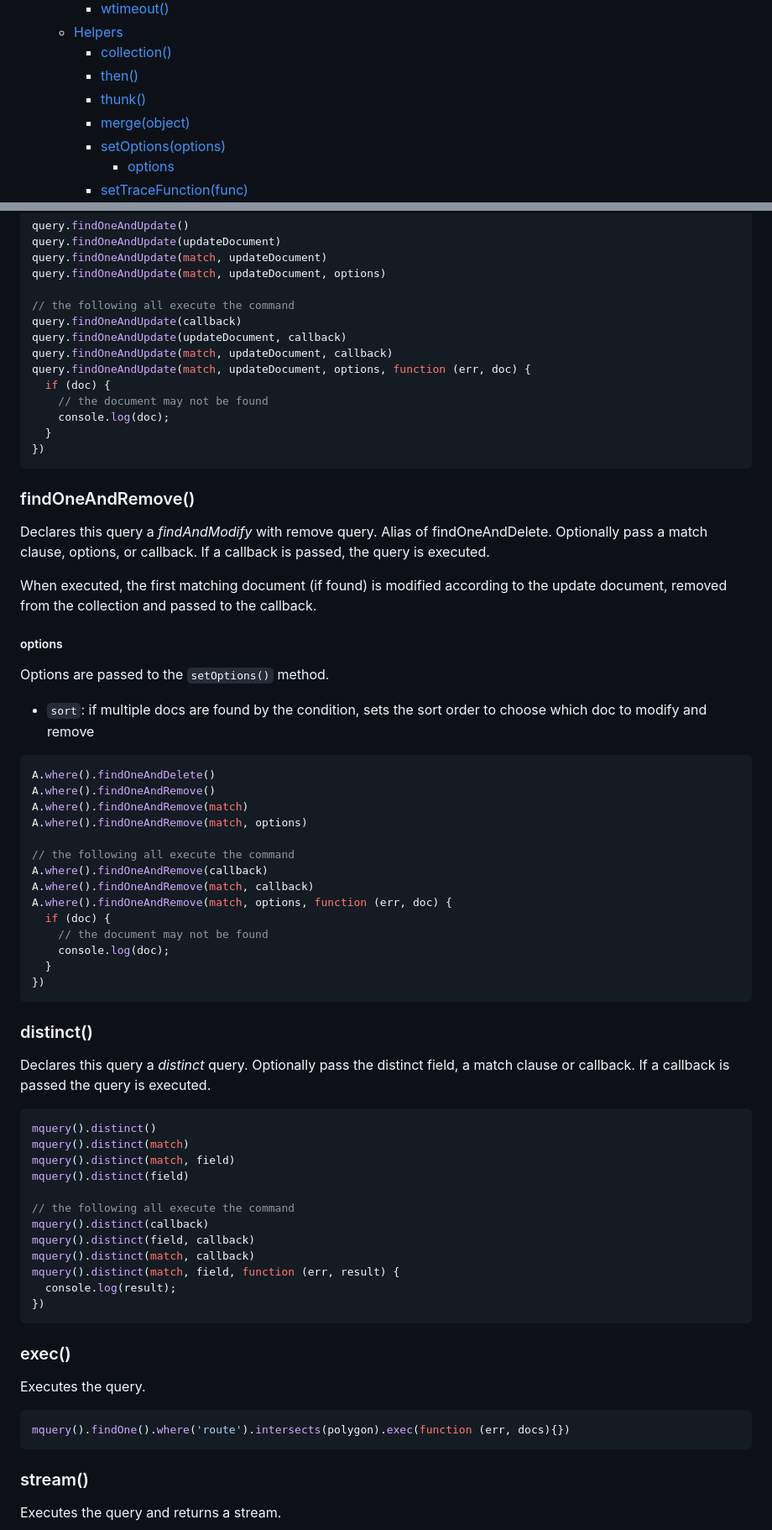
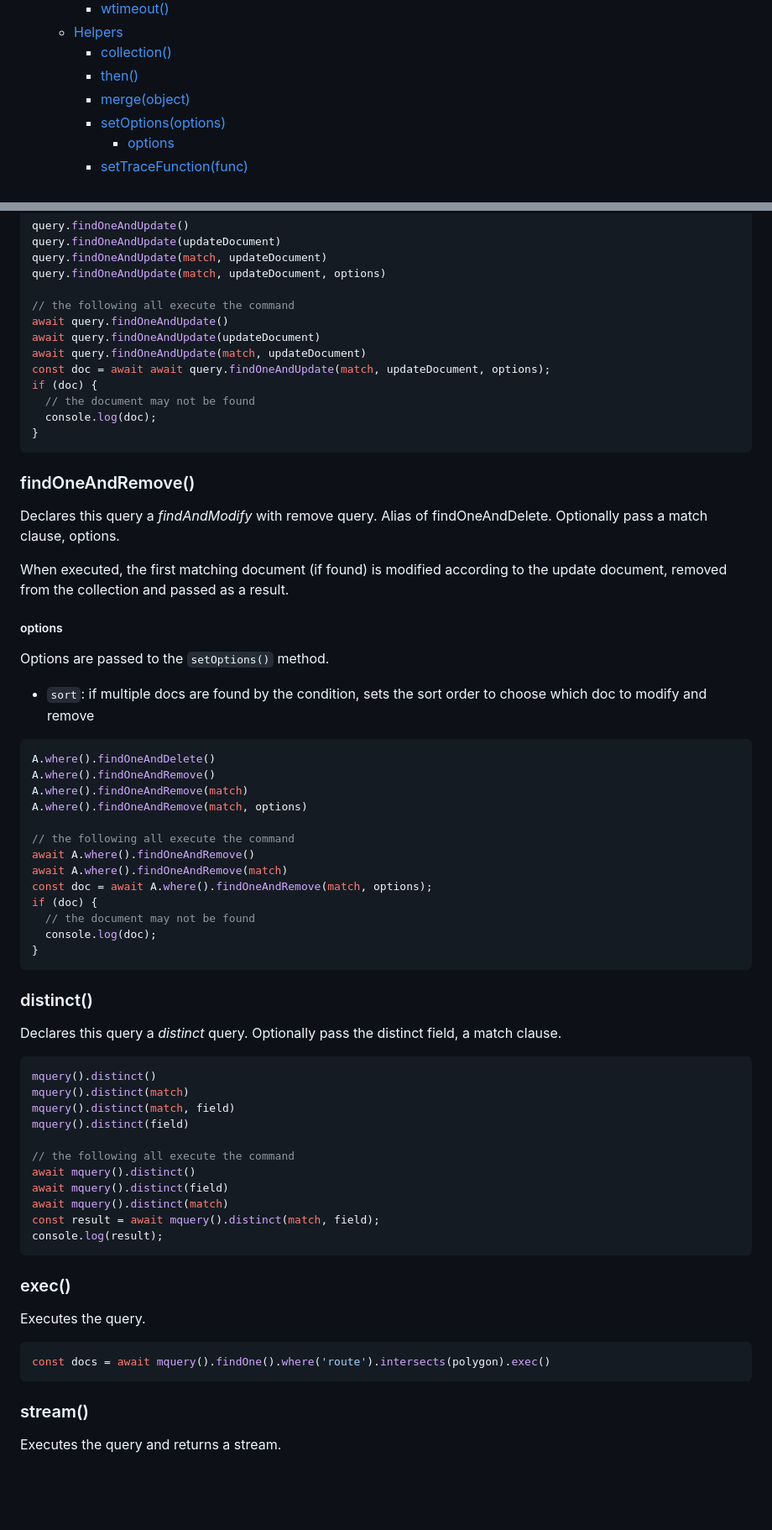
Before and after one commit to mongoosejs/mquery, a Markdown page: README.md, 2 parts joined by grey strips. Shown: that part at 84% size. GitHub-like rendering; blank space fills up the shorter version.

````diff
--- a/README.md
+++ b/README.md
@@ -121,7 +120,6 @@ require('mongodb').connect(uri, function (err, db) {
   - [Helpers](#helpers-1)
     - [collection()](#collection)
     - [then()](#then)
-    - [thunk()](#thunk)
     - [merge(object)](#mergeobject)
     - [setOptions(options)](#setoptionsoptions)
         - [options](#options-3)
@@ -312,23 +301,22 @@ query.findOneAndUpdate(match, updateDocument)
 query.findOneAndUpdate(match, updateDocument, options)
 
 // the following all execute the command
-query.findOneAndUpdate(callback)
-query.findOneAndUpdate(updateDocument, callback)
-query.findOneAndUpdate(match, updateDocument, callback)
-query.findOneAndUpdate(match, updateDocument, options, function (err, doc) {
-  if (doc) {
-    // the document may not be found
-    console.log(doc);
-  }
-})
- ```
+await query.findOneAndUpdate()
+await query.findOneAndUpdate(updateDocument)
+await query.findOneAndUpdate(match, updateDocument)
+const doc = await await query.findOneAndUpdate(match, updateDocument, options);
+if (doc) {
+  // the document may not be found
+  console.log(doc);
+}
+```
 
 ### findOneAndRemove()
 
 Declares this query a _findAndModify_ with remove query. Alias of findOneAndDelete.
-Optionally pass a match clause, options, or callback. If a callback is passed, the query is executed.
+Optionally pass a match clause, options.
 
-When executed, the first matching document (if found) is modified according to the update document, removed from the collection and passed to the callback.
+When executed, the first matching document (if found) is modified according to the update document, removed from the collection and passed as a result.
 
 ##### options
 
@@ -343,19 +331,18 @@ A.where().findOneAndRemove(match)
 A.where().findOneAndRemove(match, options)
 
 // the following all execute the command
-A.where().findOneAndRemove(callback)
-A.where().findOneAndRemove(match, callback)
-A.where().findOneAndRemove(match, options, function (err, doc) {
-  if (doc) {
-    // the document may not be found
-    console.log(doc);
-  }
-})
- ```
+await A.where().findOneAndRemove()
+await A.where().findOneAndRemove(match)
+const doc = await A.where().findOneAndRemove(match, options);
+if (doc) {
+  // the document may not be found
+  console.log(doc);
+}
+```
 
 ### distinct()
 
-Declares this query a _distinct_ query. Optionally pass the distinct field, a match clause or callback. If a callback is passed the query is executed.
+Declares this query a _distinct_ query. Optionally pass the distinct field, a match clause.
 
 ```js
 mquery().distinct()
@@ -364,12 +351,11 @@ mquery().distinct(match, field)
 mquery().distinct(field)
 
 // the following all execute the command
-mquery().distinct(callback)
-mquery().distinct(field, callback)
-mquery().distinct(match, callback)
-mquery().distinct(match, field, function (err, result) {
-  console.log(result);
-})
+await mquery().distinct()
+await mquery().distinct(field)
+await mquery().distinct(match)
+const result = await mquery().distinct(match, field);
+console.log(result);
 ```
 
 ### exec()
@@ -377,7 +363,7 @@ mquery().distinct(match, field, function (err, result) {
 Executes the query.
 
 ```js
-mquery().findOne().where('route').intersects(polygon).exec(function (err, docs){})
+const docs = await mquery().findOne().where('route').intersects(polygon).exec()
 ```
 
 ### stream()
````
Also changed, not shown: other parts of README.md (+67 -92 lines).
